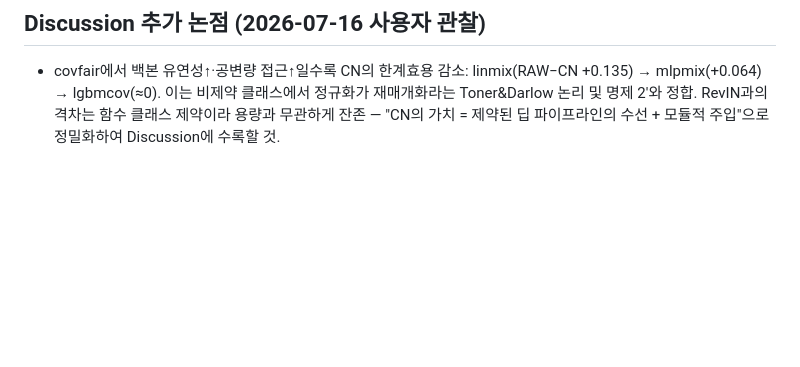
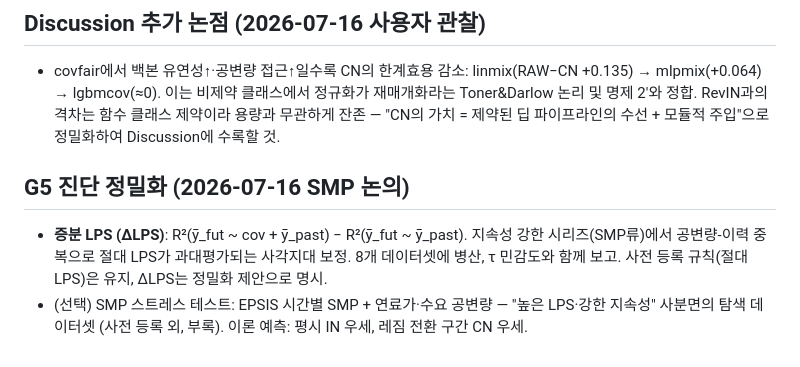
Before and after one commit to codespermuted/norm-boundary-ccai, a Markdown page: HANDOFF.md, the part around the change. Drawn GitHub-style; blank space fills up the shorter version.

Commit message:
HANDOFF: incremental LPS refinement + SMP stress-test candidate (persistence blind spot)

```diff
--- a/HANDOFF.md
+++ b/HANDOFF.md
@@ -59,3 +59,11 @@
 - covfair에서 백본 유연성↑·공변량 접근↑일수록 CN의 한계효용 감소: linmix(RAW−CN +0.135) → mlpmix(+0.064) → lgbmcov(≈0).
   이는 비제약 클래스에서 정규화가 재매개화라는 Toner&Darlow 논리 및 명제 2′와 정합.
   RevIN과의 격차는 함수 클래스 제약이라 용량과 무관하게 잔존 — "CN의 가치 = 제약된 딥 파이프라인의 수선 + 모듈적 주입"으로 정밀화하여 Discussion에 수록할 것.
+
+## G5 진단 정밀화 (2026-07-16 SMP 논의)
+
+- **증분 LPS (ΔLPS)**: R²(ȳ_fut ~ cov + ȳ_past) − R²(ȳ_fut ~ ȳ_past). 지속성 강한 시리즈(SMP류)에서
+  공변량-이력 중복으로 절대 LPS가 과대평가되는 사각지대 보정. 8개 데이터셋에 병산, τ 민감도와 함께 보고.
+  사전 등록 규칙(절대 LPS)은 유지, ΔLPS는 정밀화 제안으로 명시.
+- (선택) SMP 스트레스 테스트: EPSIS 시간별 SMP + 연료가·수요 공변량 — "높은 LPS·강한 지속성" 사분면의
+  탐색 데이터셋 (사전 등록 외, 부록). 이론 예측: 평시 IN 우세, 레짐 전환 구간 CN 우세.
```
